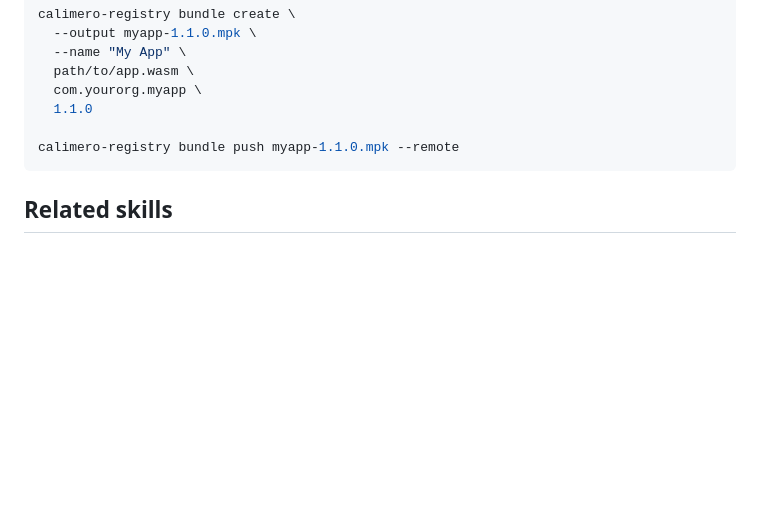
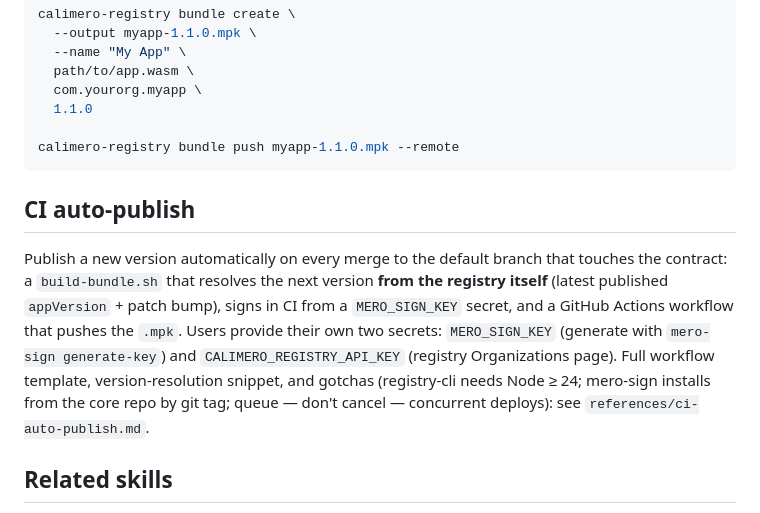
Before and after one commit to calimero-network/calimero-skills, a Markdown page: skills/calimero-registry/SKILL.md, the part around the change. Drawn GitHub-style; blank space fills up the shorter version.

Commit message:
docs(registry): CI auto-publish reference — deploy-bundle workflow + registry-resolved versioning
Documents the pattern proven in mero-chat/mero-blocks/merraria: build-bundle.sh
resolves the next appVersion from the registry (patch bump), signs in CI from a
MERO_SIGN_KEY secret, and a Deploy Bundle workflow pushes the .mpk on merges
touching logic/**. Users supply their own MERO_SIGN_KEY (mero-sign generate-key)
and CALIMERO_REGISTRY_API_KEY secrets. Includes Node>=24 registry-cli gotcha,
git-tag mero-sign install, and deploy queueing.

Co-Authored-By: Claude Fable 5 <noreply@anthropic.com>

````diff
--- a/skills/calimero-registry/SKILL.md
+++ b/skills/calimero-registry/SKILL.md
@@ -118,6 +118,17 @@ calimero-registry bundle create \
 calimero-registry bundle push myapp-1.1.0.mpk --remote
 ```
 
+## CI auto-publish
+
+Publish a new version automatically on every merge to the default branch that touches the
+contract: a `build-bundle.sh` that resolves the next version **from the registry itself** (latest
+published `appVersion` + patch bump), signs in CI from a `MERO_SIGN_KEY` secret, and a GitHub
+Actions workflow that pushes the `.mpk`. Users provide their own two secrets: `MERO_SIGN_KEY`
+(generate with `mero-sign generate-key`) and `CALIMERO_REGISTRY_API_KEY` (registry Organizations
+page). Full workflow template, version-resolution snippet, and gotchas (registry-cli needs
+Node ≥ 24; mero-sign installs from the core repo by git tag; queue — don't cancel — concurrent
+deploys): see `references/ci-auto-publish.md`.
+
 ## Related skills
 
 - **`calimero-rust-sdk`** — building the WASM app that gets published
````
Also changed, not shown: 1 other file.
